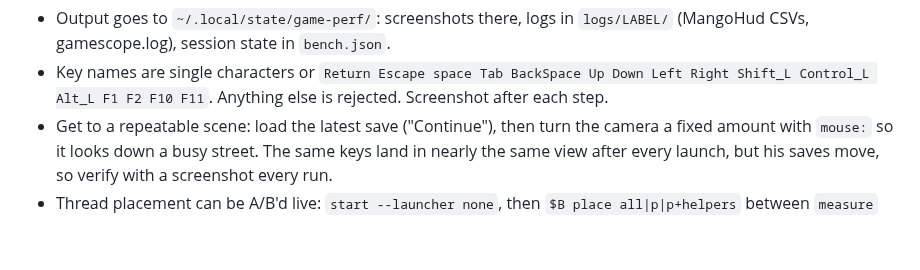
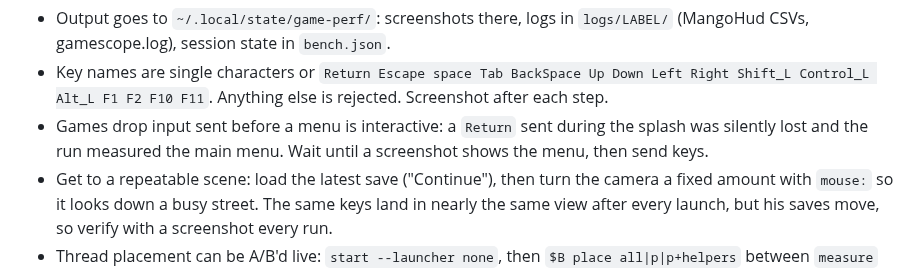
Before and after one commit to guitaripod/claudeconfig, a Markdown page: skills/game-perf/SKILL.md, the part around the change. Drawn GitHub-style; blank space fills up the shorter version.

Commit message:
game-perf: wait for an interactive menu before sending keys

```diff
--- a/skills/game-perf/SKILL.md
+++ b/skills/game-perf/SKILL.md
@@ -86,6 +86,8 @@ be running.
   (MangoHud CSVs, gamescope.log), session state in `bench.json`.
 - Key names are single characters or `Return Escape space Tab BackSpace Up Down Left Right
   Shift_L Control_L Alt_L F1 F2 F10 F11`. Anything else is rejected. Screenshot after each step.
+- Games drop input sent before a menu is interactive: a `Return` sent during the splash was
+  silently lost and the run measured the main menu. Wait until a screenshot shows the menu, then send keys.
 - Get to a repeatable scene: load the latest save ("Continue"), then turn the camera a fixed
   amount with `mouse:` so it looks down a busy street. The same keys land in nearly the same view
   after every launch, but his saves move, so verify with a screenshot every run.
```
